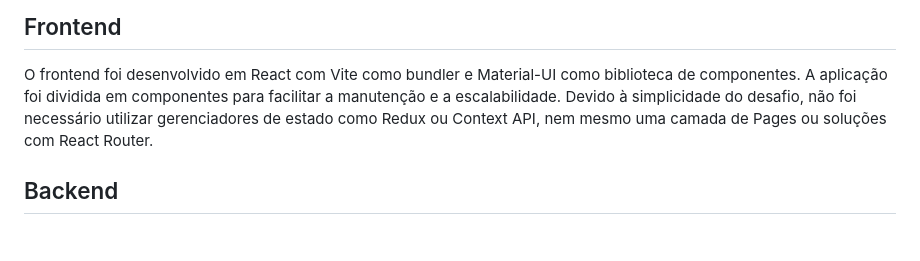
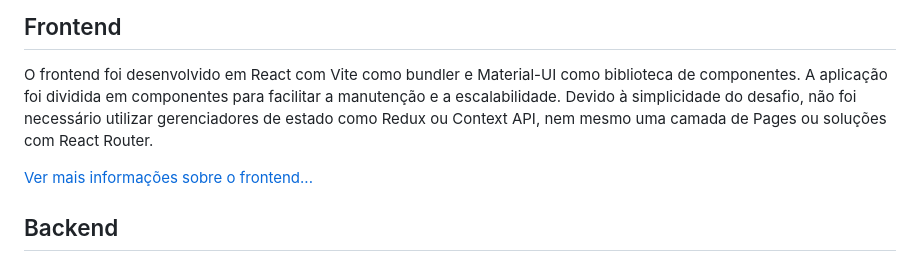
Before and after one commit to Strovsk/simbchallenge, a Markdown page: README.md, the part around the change. Drawn GitHub-style; blank space fills up the shorter version.

Commit message:
docs: add link to frontend readme

```diff
--- a/README.md
+++ b/README.md
@@ -90,6 +90,8 @@ O resultado final do desafio foi uma aplicação web que exibe os dados do dump
 O frontend foi desenvolvido em React com Vite como bundler e Material-UI como biblioteca de componentes. A aplicação foi dividida em componentes para facilitar a manutenção e a escalabilidade.
 Devido à simplicidade do desafio, não foi necessário utilizar gerenciadores de estado como Redux ou Context API, nem mesmo uma camada de Pages ou soluções com React Router.
 
+[Ver mais informações sobre o frontend...](./frontend/README.md)
+
 <h2 id="backend">Backend</h2>
 
 O backend foi desenvolvido em Laravel 9.x, utilizando o Eloquent ORM para a manipulação dos dados. A aplicação também foi dividida em camadas para facilitar a manutenção e a escalabilidade, neste caso, a arquitetura foi rápida e prática foi a MSC (Model-Service-Controller).
```
